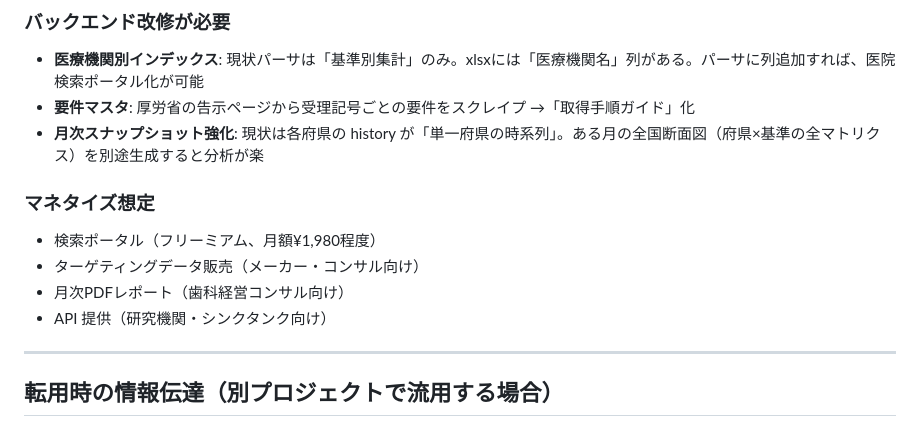
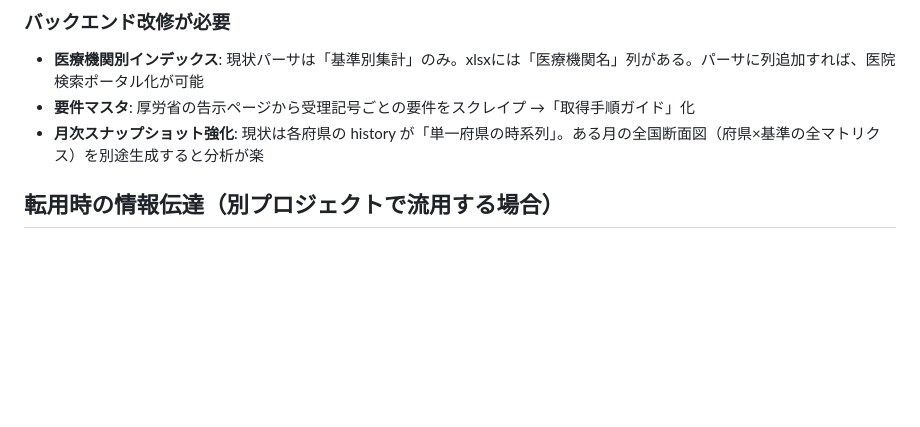
Before and after one commit to savastaro-ship-it/osaka-shika-shisetukijyun-dashboard, a Markdown page: README.md, the part around the change. Drawn GitHub-style; blank space fills up the shorter version.

```diff
--- a/README.md
+++ b/README.md
@@ -328,14 +328,6 @@ python3 update.py
 - **要件マスタ**: 厚労省の告示ページから受理記号ごとの要件をスクレイプ →「取得手順ガイド」化
 - **月次スナップショット強化**: 現状は各府県の history が「単一府県の時系列」。ある月の全国断面図（府県×基準の全マトリクス）を別途生成すると分析が楽
 
-### マネタイズ想定
-
-- 検索ポータル（フリーミアム、月額¥1,980程度）
-- ターゲティングデータ販売（メーカー・コンサル向け）
-- 月次PDFレポート（歯科経営コンサル向け）
-- API 提供（研究機関・シンクタンク向け）
-
----
 
 ## 転用時の情報伝達（別プロジェクトで流用する場合）
 
```
